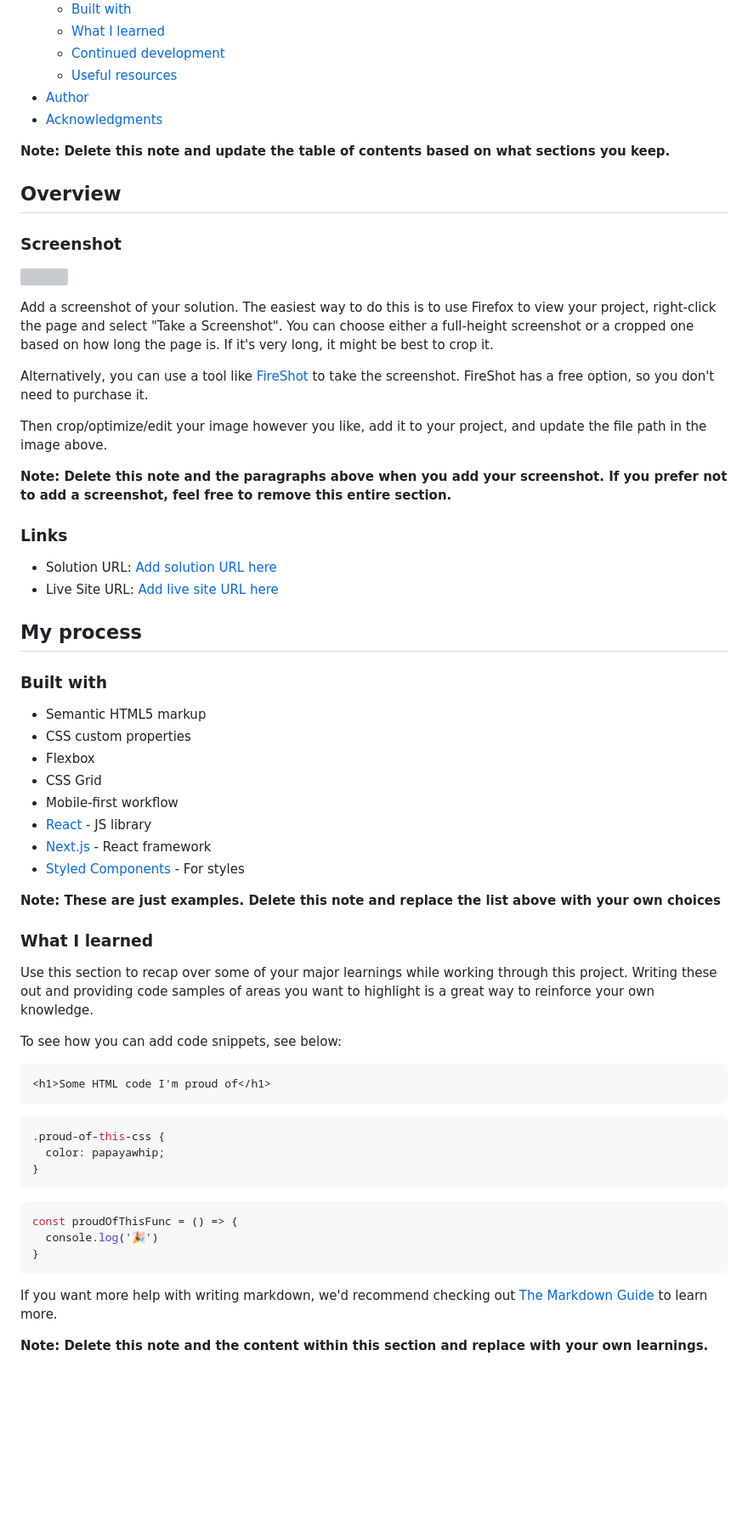
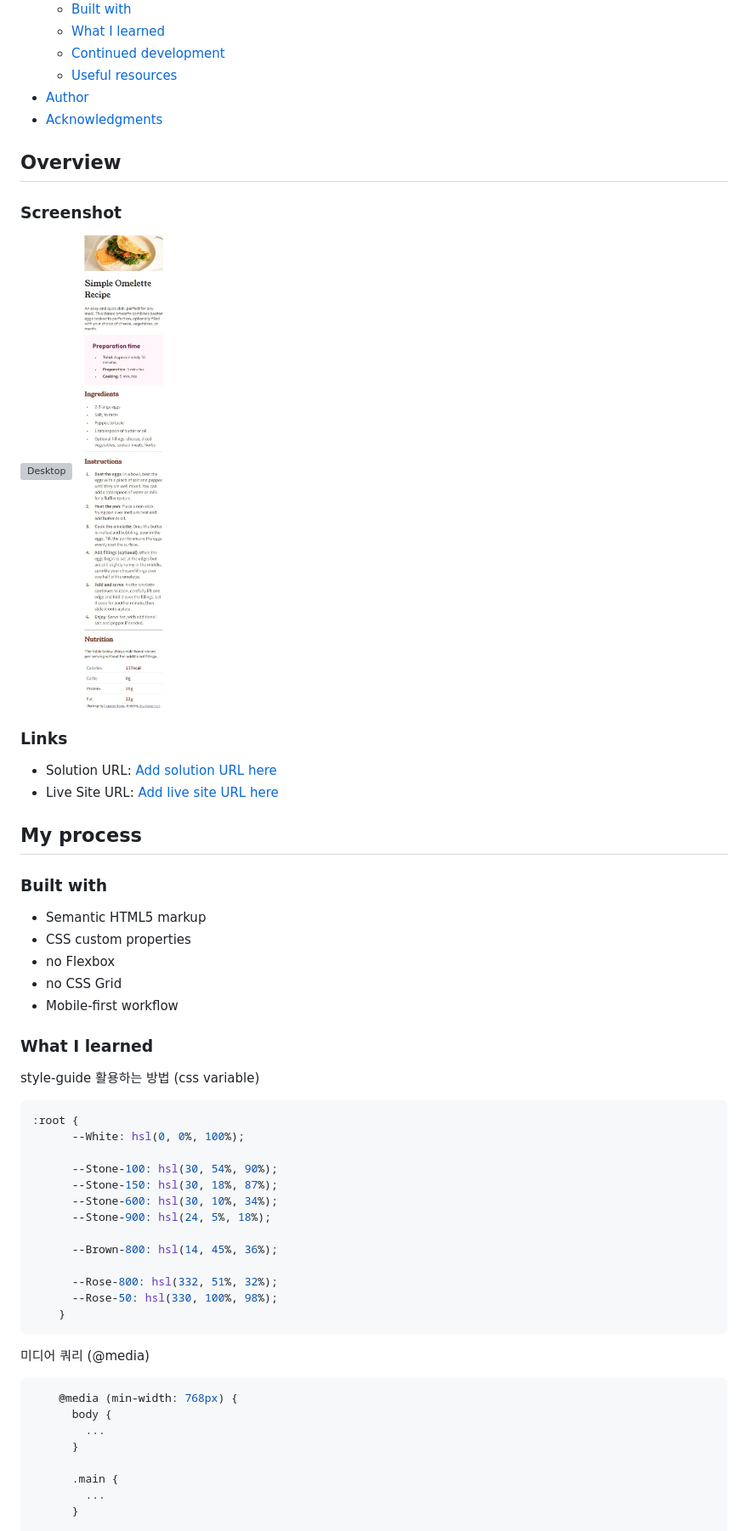
Before and after one commit to Aeroxol/recipe-page-main, a Markdown page: README-template.md, the part around one of its changes. Shown at 85% size. Drawn GitHub-style; pictures changed too: Mobile.JPG (added); blank space fills up the shorter version; grey boxes are pictures that could not be loaded.

````diff
--- a/README-template.md
+++ b/README-template.md
@@ -16,21 +16,12 @@ This is a solution to the [Recipe page challenge on Frontend Mentor](https://www
 - [Author](#author)
 - [Acknowledgments](#acknowledgments)
 
-**Note: Delete this note and update the table of contents based on what sections you keep.**
-
 ## Overview
 
 ### Screenshot
 
-![](./screenshot.jpg)
-
-Add a screenshot of your solution. The easiest way to do this is to use Firefox to view your project, right-click the page and select "Take a Screenshot". You can choose either a full-height screenshot or a cropped one based on how long the page is. If it's very long, it might be best to crop it.
-
-Alternatively, you can use a tool like [FireShot](https://getfireshot.com/) to take the screenshot. FireShot has a free option, so you don't need to purchase it.
-
-Then crop/optimize/edit your image however you like, add it to your project, and update the file path in the image above.
-
-**Note: Delete this note and the paragraphs above when you add your screenshot. If you prefer not to add a screenshot, feel free to remove this entire section.**
+![Desktop](./Desktop.jpg)
+![Mobile](./Mobile.JPG)
 
 ### Links
 
@@ -43,36 +34,38 @@ Then crop/optimize/edit your image however you like, add it to your project, and
 
 - Semantic HTML5 markup
 - CSS custom properties
-- Flexbox
-- CSS Grid
+- no Flexbox
+- no CSS Grid
 - Mobile-first workflow
-- [React](https://reactjs.org/) - JS library
-- [Next.js](https://nextjs.org/) - React framework
-- [Styled Components](https://styled-components.com/) - For styles
-
-**Note: These are just examples. Delete this note and replace the list above with your own choices**
 
 ### What I learned
 
-Use this section to recap over some of your major learnings while working through this project. Writing these out and providing code samples of areas you want to highlight is a great way to reinforce your own knowledge.
+style-guide 활용하는 방법 (css variable)
 
-To see how you can add code snippets, see below:
+```css
+:root {
+      --White: hsl(0, 0%, 100%);
 
-```html
-<h1>Some HTML code I'm proud of</h1>
-```
-```css
-.proud-of-this-css {
-  color: papayawhip;
-}
-```
-```js
-const proudOfThisFunc = () => {
-  console.log('🎉')
-}
+      --Stone-100: hsl(30, 54%, 90%);
+      --Stone-150: hsl(30, 18%, 87%);
+      --Stone-600: hsl(30, 10%, 34%);
+      --Stone-900: hsl(24, 5%, 18%);
+
+      --Brown-800: hsl(14, 45%, 36%);
+
+      --Rose-800: hsl(332, 51%, 32%);
+      --Rose-50: hsl(330, 100%, 98%);
+    }
 ```
 
-If you want more help with writing markdown, we'd recommend checking out [The Markdown Guide](https://www.markdownguide.org/) to learn more.
+미디어 쿼리 (@media)
+```css
+    @media (min-width: 768px) {
+      body {
+        ...
+      }
 
-**Note: Delete this note and the content within this section and replace with your own learnings.**
+      .main {
+        ...
+      }
 
````
Also changed, not shown: other parts of README-template.md (+7 -15 lines), Desktop.JPG (added).
